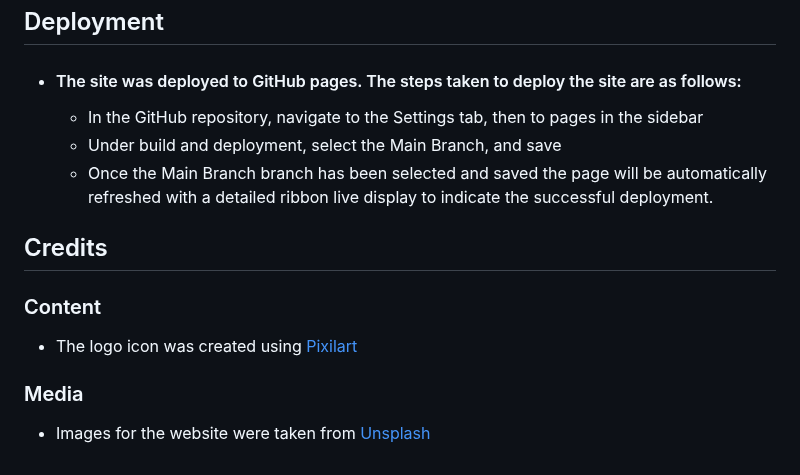
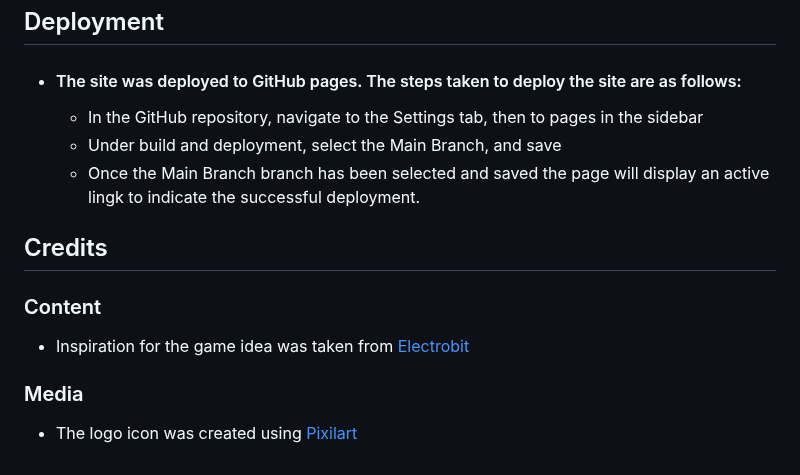
Before and after one commit to elliotjonesdev/quickquiz, a Markdown page: README.md, the part around the change. GitHub-like rendering.

```diff
--- a/README.md
+++ b/README.md
@@ -105,11 +105,11 @@ The primary goal of QUICKFIRE QUIZ is to provide a quick and fun quiz at the tou
  * #### The site was deployed to GitHub pages. The steps taken to deploy the site are as follows:
    * In the GitHub repository, navigate to the Settings tab, then to pages in the sidebar
    * Under build and deployment, select the Main Branch, and save
-   * Once the Main Branch branch has been selected and saved the page will be automatically refreshed with a detailed ribbon live display to indicate the successful deployment.
+   * Once the Main Branch branch has been selected and saved the page will display an active lingk to indicate the successful deployment.
 
 ## Credits
 ### Content
- * The logo icon was created using [Pixilart](https://www.pixilart.com/)
+* Inspiration for the game idea was taken from [Electrobit](https://electrobit.hashnode.dev/making-a-quiz-game-with-javascript)
 
 ### Media
- * Images for the website were taken from [Unsplash](https://unsplash.com/)
+ * The logo icon was created using [Pixilart](https://www.pixilart.com/)
```
